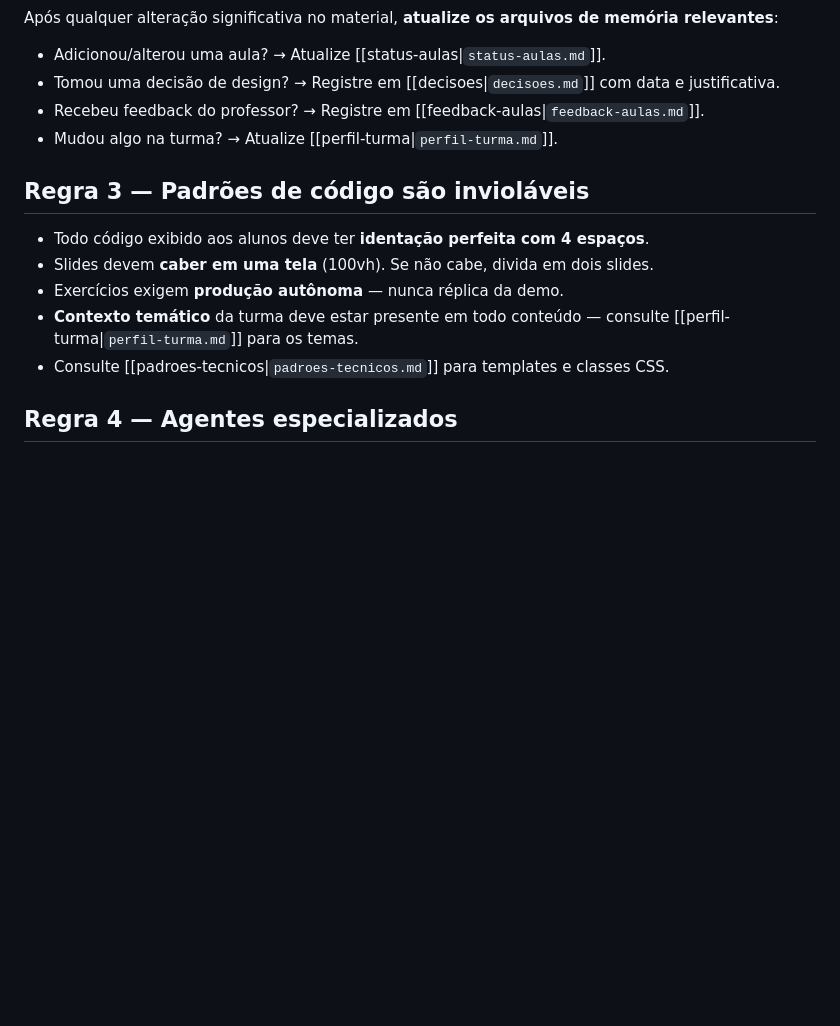
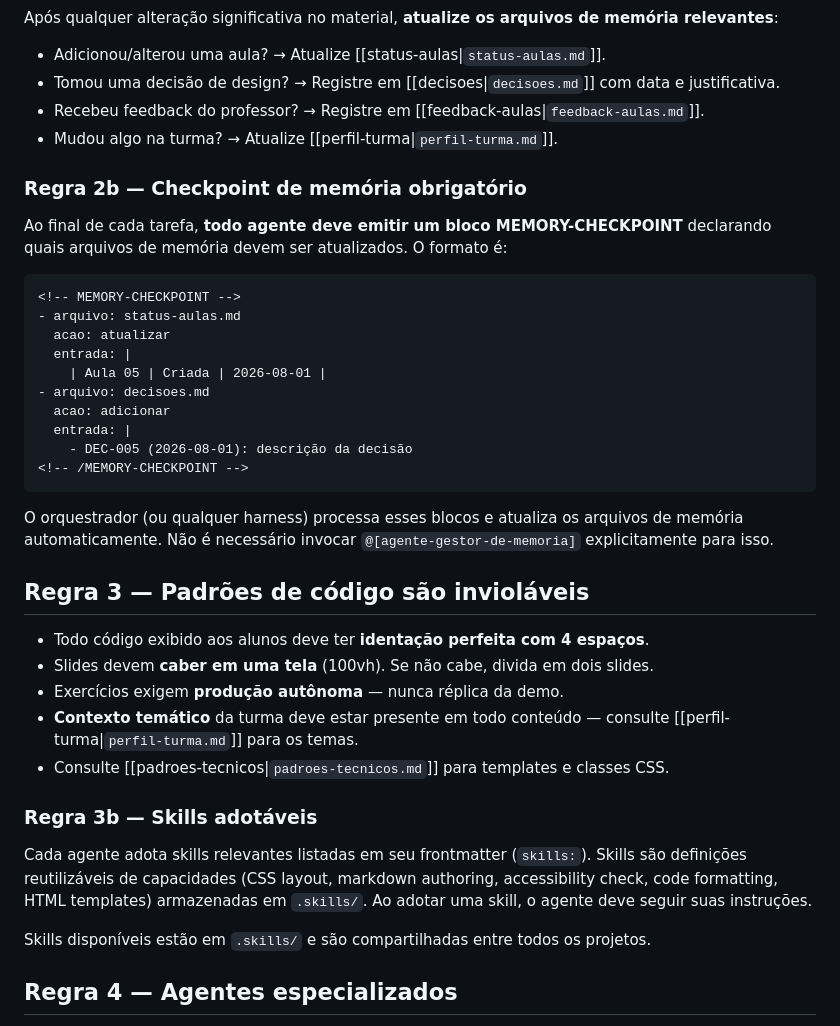
Before and after one commit to gbardusco/agente-de-aulas-senac, a Markdown page: .agents/AGENTS.md, the part around one of its changes. Drawn GitHub-style; blank space fills up the shorter version.

````diff
--- a/.agents/AGENTS.md
+++ b/.agents/AGENTS.md
@@ -39,6 +39,25 @@ Após qualquer alteração significativa no material, **atualize os arquivos de
 - Recebeu feedback do professor? → Registre em [[feedback-aulas|`feedback-aulas.md`]].
 - Mudou algo na turma? → Atualize [[perfil-turma|`perfil-turma.md`]].
 
+### Regra 2b — Checkpoint de memória obrigatório
+
+Ao final de cada tarefa, **todo agente deve emitir um bloco MEMORY-CHECKPOINT** declarando quais arquivos de memória devem ser atualizados. O formato é:
+
+```
+<!-- MEMORY-CHECKPOINT -->
+- arquivo: status-aulas.md
+  acao: atualizar
+  entrada: |
+    | Aula 05 | Criada | 2026-08-01 |
+- arquivo: decisoes.md
+  acao: adicionar
+  entrada: |
+    - DEC-005 (2026-08-01): descrição da decisão
+<!-- /MEMORY-CHECKPOINT -->
+```
+
+O orquestrador (ou qualquer harness) processa esses blocos e atualiza os arquivos de memória automaticamente. Não é necessário invocar `@[agente-gestor-de-memoria]` explicitamente para isso.
+
 ## Regra 3 — Padrões de código são invioláveis
 
 - Todo código exibido aos alunos deve ter **identação perfeita com 4 espaços**.
@@ -46,6 +65,12 @@ Após qualquer alteração significativa no material, **atualize os arquivos de
 - Exercícios exigem **produção autônoma** — nunca réplica da demo.
 - **Contexto temático** da turma deve estar presente em todo conteúdo — consulte [[perfil-turma|`perfil-turma.md`]] para os temas.
 - Consulte [[padroes-tecnicos|`padroes-tecnicos.md`]] para templates e classes CSS.
+
+### Regra 3b — Skills adotáveis
+
+Cada agente adota skills relevantes listadas em seu frontmatter (`skills:`). Skills são definições reutilizáveis de capacidades (CSS layout, markdown authoring, accessibility check, code formatting, HTML templates) armazenadas em `.skills/`. Ao adotar uma skill, o agente deve seguir suas instruções.
+
+Skills disponíveis estão em `.skills/` e são compartilhadas entre todos os projetos.
 
 ## Regra 4 — Agentes especializados
 
````
Also changed, not shown: other parts of .agents/AGENTS.md (+25 -0 lines).
